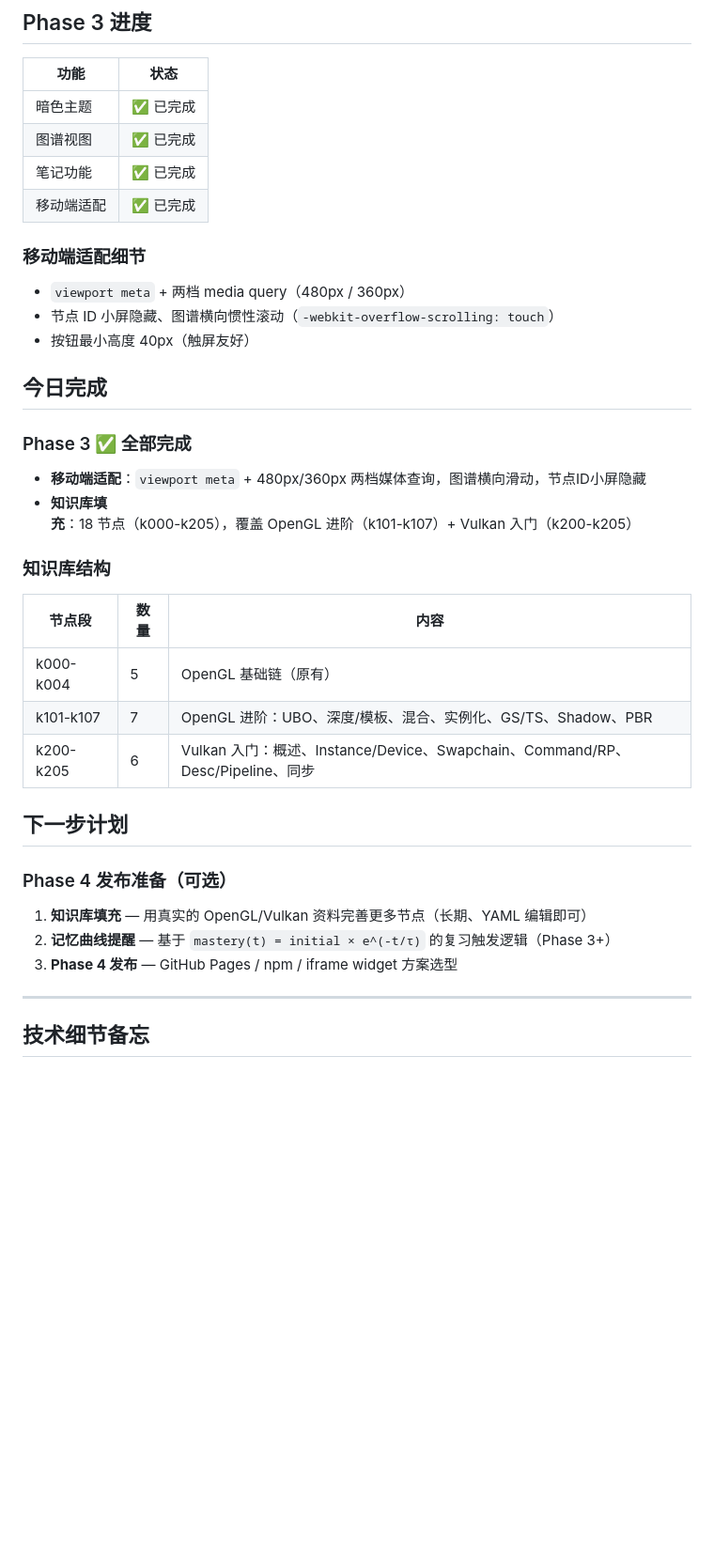
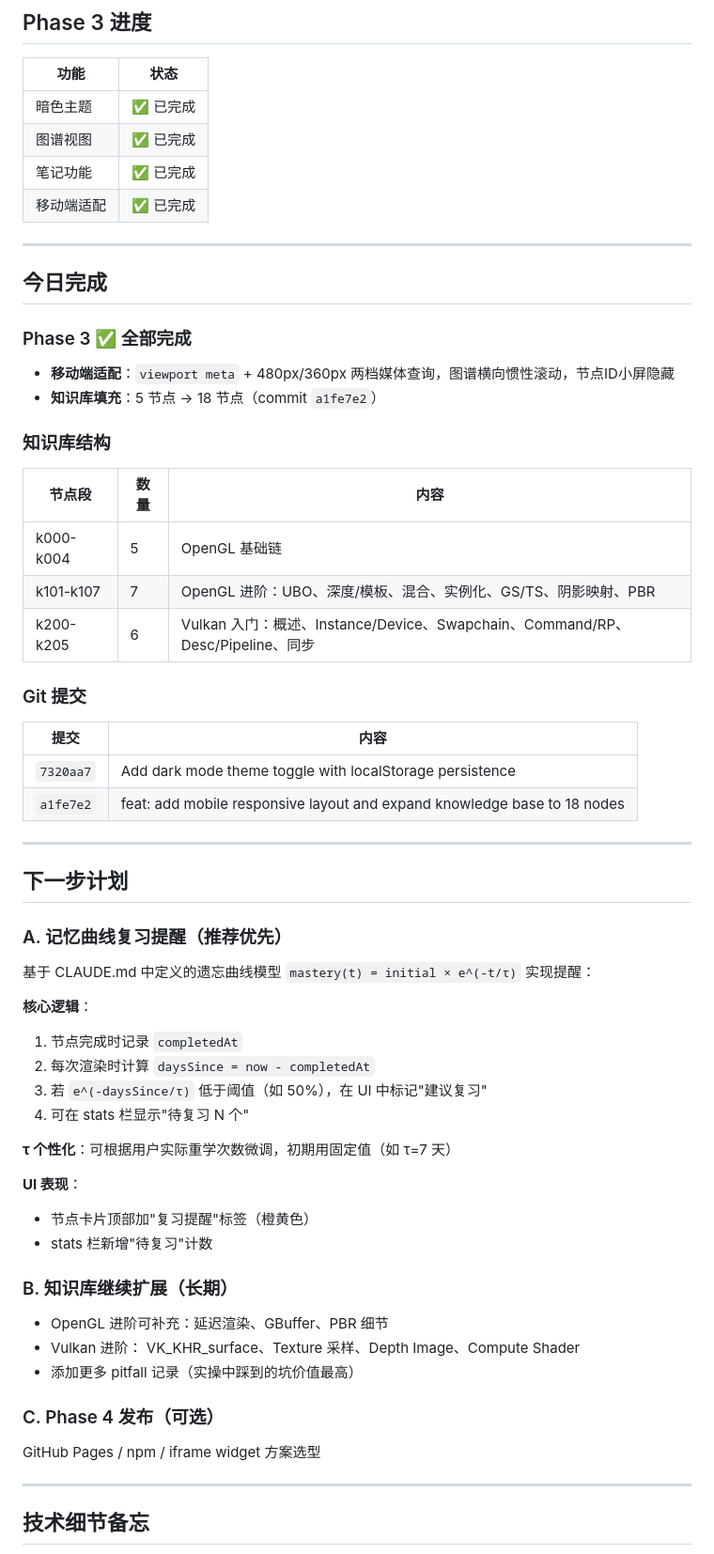
Before and after one commit to abhiorux/learn-system, a Markdown page: docs/01-discussion/2026-04-22-session-summary.md, the part around one of its changes. Shown at 94% size. GitHub-like rendering; blank space fills up the shorter version.

Commit message:
docs: record Phase 3 completion and 18-node knowledge base
Co-Authored-By: Claude Sonnet 4.6 <noreply@anthropic.com>

```diff
--- a/docs/01-discussion/2026-04-22-session-summary.md
+++ b/docs/01-discussion/2026-04-22-session-summary.md
@@ -62,34 +46,59 @@ E:\note\learn-system/
 | 笔记功能 | ✅ 已完成 |
 | 移动端适配 | ✅ 已完成 |
 
-### 移动端适配细节
-
-- `viewport meta` + 两档 media query（480px / 360px）
-- 节点 ID 小屏隐藏、图谱横向惯性滚动（`-webkit-overflow-scrolling: touch`）
-- 按钮最小高度 40px（触屏友好）
+---
 
 ## 今日完成
 
 ### Phase 3 ✅ 全部完成
 
-- **移动端适配**：`viewport meta` + 480px/360px 两档媒体查询，图谱横向滑动，节点ID小屏隐藏
-- **知识库填充**：18 节点（k000-k205），覆盖 OpenGL 进阶（k101-k107）+ Vulkan 入门（k200-k205）
+- **移动端适配**：`viewport meta` + 480px/360px 两档媒体查询，图谱横向惯性滚动，节点ID小屏隐藏
+- **知识库填充**：5 节点 → 18 节点（commit `a1fe7e2`）
 
 ### 知识库结构
 
 | 节点段 | 数量 | 内容 |
 |--------|------|------|
-| k000-k004 | 5 | OpenGL 基础链（原有） |
-| k101-k107 | 7 | OpenGL 进阶：UBO、深度/模板、混合、实例化、GS/TS、Shadow、PBR |
+| k000-k004 | 5 | OpenGL 基础链 |
+| k101-k107 | 7 | OpenGL 进阶：UBO、深度/模板、混合、实例化、GS/TS、阴影映射、PBR |
 | k200-k205 | 6 | Vulkan 入门：概述、Instance/Device、Swapchain、Command/RP、Desc/Pipeline、同步 |
+
+### Git 提交
+
+| 提交 | 内容 |
+|------|------|
+| `7320aa7` | Add dark mode theme toggle with localStorage persistence |
+| `a1fe7e2` | feat: add mobile responsive layout and expand knowledge base to 18 nodes |
+
+---
 
 ## 下一步计划
 
-### Phase 4 发布准备（可选）
+### A. 记忆曲线复习提醒（推荐优先）
 
-1. **知识库填充** — 用真实的 OpenGL/Vulkan 资料完善更多节点（长期、YAML 编辑即可）
-2. **记忆曲线提醒** — 基于 `mastery(t) = initial × e^(-t/τ)` 的复习触发逻辑（Phase 3+）
-3. **Phase 4 发布** — GitHub Pages / npm / iframe widget 方案选型
+基于 CLAUDE.md 中定义的遗忘曲线模型 `mastery(t) = initial × e^(-t/τ)` 实现提醒：
+
+**核心逻辑**：
+1. 节点完成时记录 `completedAt`
+2. 每次渲染时计算 `daysSince = now - completedAt`
+3. 若 `e^(-daysSince/τ)` 低于阈值（如 50%），在 UI 中标记"建议复习"
+4. 可在 stats 栏显示"待复习 N 个"
+
+**τ 个性化**：可根据用户实际重学次数微调，初期用固定值（如 τ=7 天）
+
+**UI 表现**：
+- 节点卡片顶部加"复习提醒"标签（橙黄色）
+- stats 栏新增"待复习"计数
+
+### B. 知识库继续扩展（长期）
+
+- OpenGL 进阶可补充：延迟渲染、GBuffer、PBR 细节
+- Vulkan 进阶： VK_KHR_surface、Texture 采样、Depth Image、Compute Shader
+- 添加更多 pitfall 记录（实操中踩到的坑价值最高）
+
+### C. Phase 4 发布（可选）
+
+GitHub Pages / npm / iframe widget 方案选型
 
 ---
 
```
Also changed, not shown: other parts of docs/01-discussion/2026-04-22-session-summary.md (+7 -23 lines).
